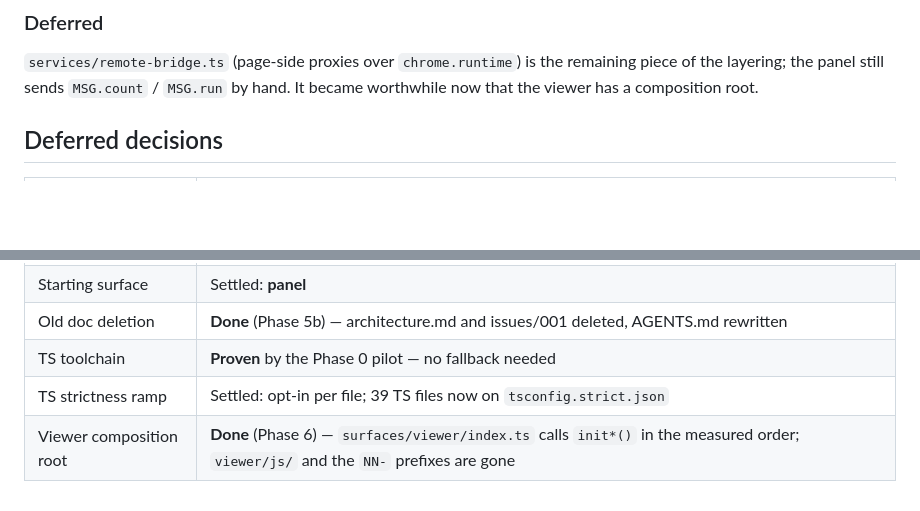
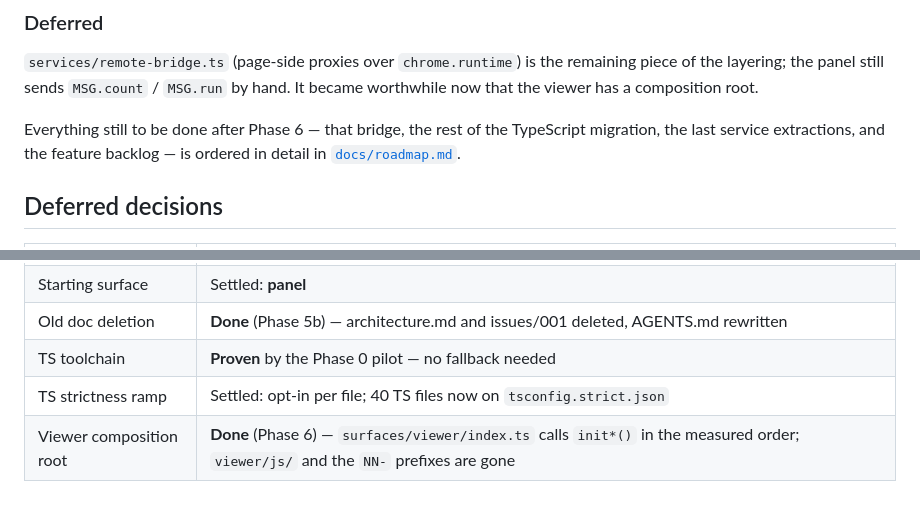
Before and after one commit to Abbas-Nagoor-Kani-BA/servicenow-ticket-analyzer, a Markdown page: docs/migration-plan.md, 2 parts joined by grey strips. Drawn GitHub-style; blank space fills up the shorter version.

```diff
--- a/docs/migration-plan.md
+++ b/docs/migration-plan.md
@@ -579,6 +579,10 @@ not a snapshot. Only `const`-destructuring at import time would break.
 remaining piece of the layering; the panel still sends `MSG.count` / `MSG.run`
 by hand. It became worthwhile now that the viewer has a composition root.
 
+Everything still to be done after Phase 6 — that bridge, the rest of the
+TypeScript migration, the last service extractions, and the feature backlog —
+is ordered in detail in [`docs/roadmap.md`](roadmap.md).
+
 ## Deferred decisions
 
 | Decision | Status |
@@ -589,5 +593,5 @@ by hand. It became worthwhile now that the viewer has a composition root.
 | Starting surface | Settled: **panel** |
 | Old doc deletion | **Done** (Phase 5b) — architecture.md and issues/001 deleted, AGENTS.md rewritten |
 | TS toolchain | **Proven** by the Phase 0 pilot — no fallback needed |
-| TS strictness ramp | Settled: opt-in per file; 39 TS files now on `tsconfig.strict.json` |
+| TS strictness ramp | Settled: opt-in per file; 40 TS files now on `tsconfig.strict.json` |
 | Viewer composition root | **Done** (Phase 6) — `surfaces/viewer/index.ts` calls `init*()` in the measured order; `viewer/js/` and the `NN-` prefixes are gone |
```
Also changed, not shown: AGENTS.md (+3 -3 lines), docs/roadmap.md (added, +455 -0 lines).
